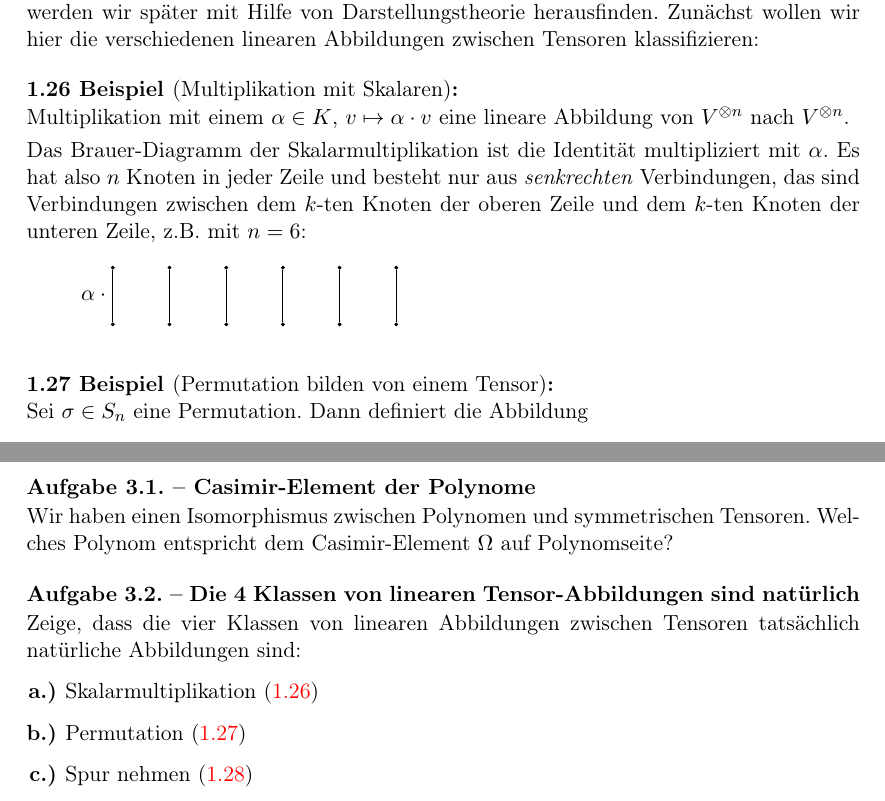
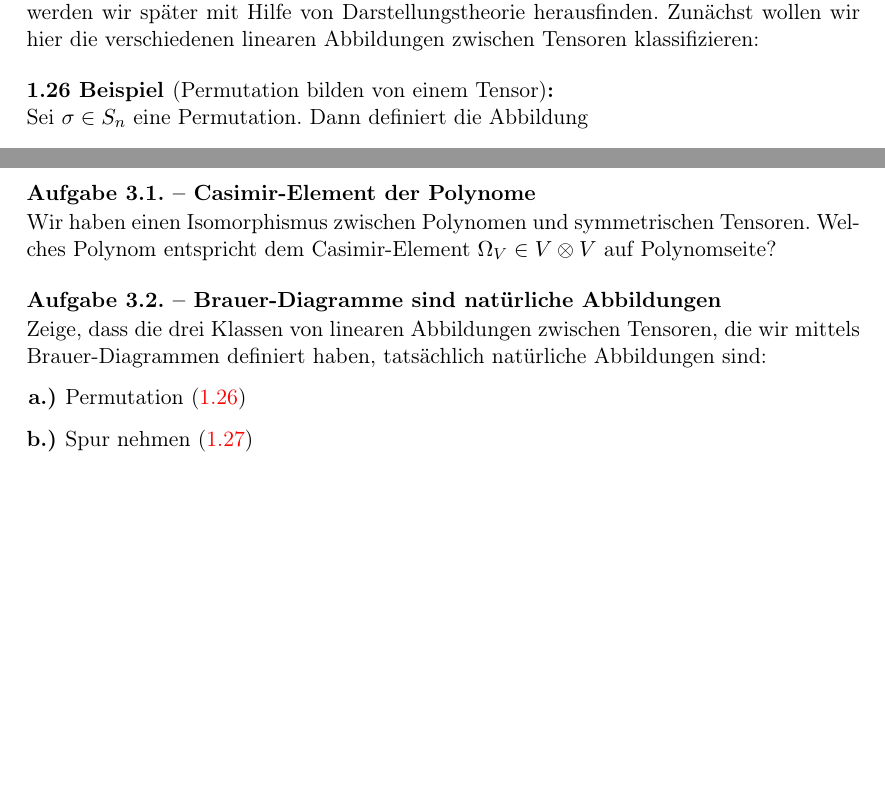
Before and after one commit to JHahnHRO/SphericalHarmonics, a LaTeX document (spherical_harmonics.tex, which reads natuerliche_tensor_abbildungen_aufgaben.tex, tensoren.tex): two parts of pages 17 and 44 of 72 before the commit and two parts of pages 17 and 43 of 71 after it, joined at a grey line, cut so that both start at the same text, the shorter picture padded with empty space. Compiled offline with pdfLaTeX.

Commit message:
Multiplikation mit Skalaren ist kein Brauer-Diagramm

```diff
--- a/natuerliche_tensor_abbildungen_aufgaben.tex
+++ b/natuerliche_tensor_abbildungen_aufgaben.tex
@@ -3,15 +3,12 @@
 \begin{sheet}
 
 \begin{problem}[title={Casimir-Element der Polynome}]
-Wir haben einen Isomorphismus zwischen Polynomen und symmetrischen Tensoren. Welches Polynom entspricht dem Casimir-Element $\Omega$ auf Polynomseite?
+Wir haben einen Isomorphismus zwischen Polynomen und symmetrischen Tensoren. Welches Polynom entspricht dem Casimir-Element $\Omega_V\in V\otimes V$ auf Polynomseite?
 \end{problem}
 
-\begin{problem}[title={Die 4 Klassen von linearen Tensor-Abbildungen sind natürlich}]
+\begin{problem}[title={Brauer-Diagramme sind natürliche Abbildungen}]
 	\label{aufg:natAbbKlass}
-	Zeige, dass die vier Klassen von linearen Abbildungen zwischen Tensoren tatsächlich natürliche Abbildungen sind:
-	\begin{subproblem}
-		Skalarmultiplikation (\ref{def:skalarmultTensor})
-	\end{subproblem}
+	Zeige, dass die drei Klassen von linearen Abbildungen zwischen Tensoren, die wir mittels Brauer-Diagrammen definiert haben, tatsächlich natürliche Abbildungen sind:
 	\begin{subproblem}
 		Permutation (\ref{def:permutation})
 	\end{subproblem}
--- a/tensoren.tex
+++ b/tensoren.tex
@@ -303,25 +303,6 @@ Wir werden in einem folgenden Kapitel beweisen: Die Menge aller sinnvollen / nat
 \end{example}
 
 Auf einen reinen Tensor angewandt werden Brauer-Diagramme, indem jeder einzelne Tensorfaktor reihenfolgeerhaltend den Knoten der oberen Zeile zugeordnet wird, auf gemischte Tensoren mit linearer Fortsetzung. Dabei sind mit entsprechender Definition (siehe unten) die Brauer-Diagramme eine vollständige Beschreibung aller \emph{nützlichen} bzw. \emph{natürlichen} Arten von linearen Abbildungen. Was genau eine Abbildung nützlich macht, werden wir später mit Hilfe von Darstellungstheorie herausfinden. Zunächst wollen wir hier die verschiedenen linearen Abbildungen zwischen Tensoren klassifizieren:
-\begin{example}[Multiplikation mit Skalaren]
-	\label{def:skalarmultTensor}
-	Multiplikation mit einem $\alpha \in K$, $v\mapsto \alpha \cdot v$ eine lineare Abbildung von $V^{\otimes n}$ nach $V^{\otimes n}$.
-
-    \smallbreak
-	Das Brauer-Diagramm der Skalarmultiplikation ist die Identität multipliziert mit $\alpha$. Es hat also $n$ Knoten in jeder Zeile und besteht nur aus \emph{senkrechten} Verbindungen, das sind Verbindungen zwischen dem $k$-ten Knoten der oberen Zeile und dem $k$-ten Knoten der unteren Zeile, z.B. mit $n=6$:
-	\begin{align*}
-		\alpha \cdot
-		\begin{tikzpicture}[baseline={([yshift=-.5ex]current bounding box.center)}]
-			\foreach\x in {1,2,...,6}{
-				\node[v] (s\x) at (\x,1){};
-				\node[v] (h\x) at (\x,0){};
-			}
-			\foreach\x in {1,2,...,6}{
-				\draw (s\x) to (h\x);
-			}
-		\end{tikzpicture}
-	\end{align*}
-\end{example}
 
 \begin{example}[Permutation bilden von einem Tensor]
 	\label{def:permutation}
```
Also changed, not shown: natuerliche_tensor_abbildungen.tex (+2 -2 lines), symmetrische_tensoren.tex (+1 -1 lines).
